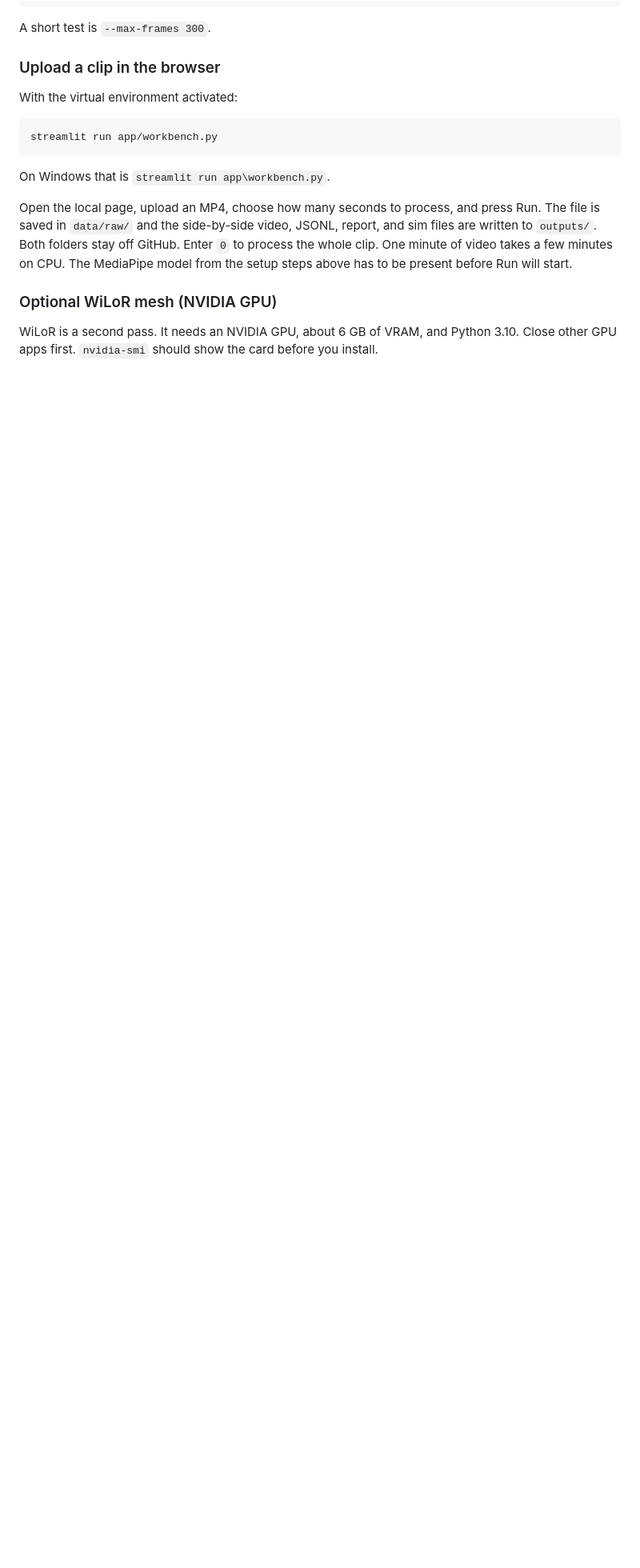
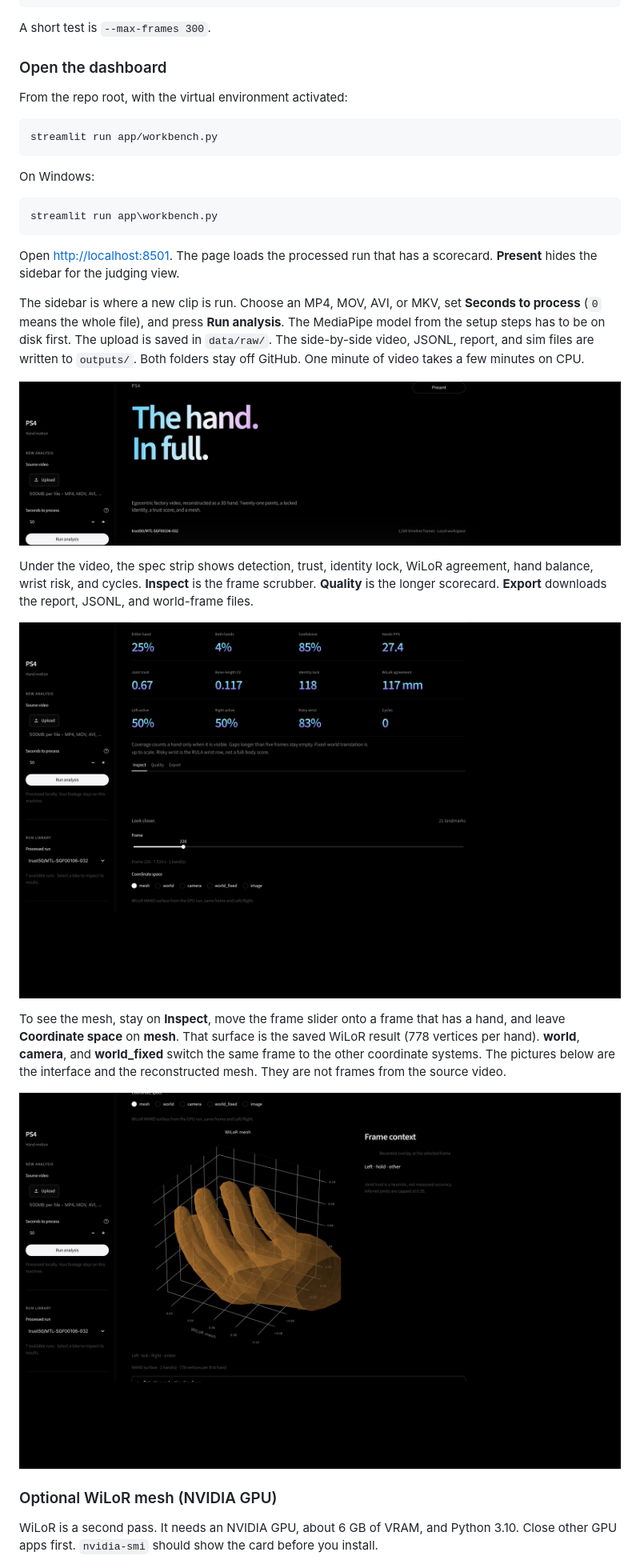
Before and after one commit to diksha13555/Bios-Ps4, a Markdown page: README.md, the part around one of its changes. Shown at 80% size. GitHub-like rendering; pictures changed too: docs/dashboard/mesh.png (added), docs/dashboard/overview.png (added), docs/dashboard/specs.png (added); blank space fills up the shorter version.

````diff
--- a/README.md
+++ b/README.md
@@ -87,17 +87,33 @@ python scripts\run_ps4.py --input data\raw\your_clip-h264.mp4
 
 A short test is `--max-frames 300`.
 
-### Upload a clip in the browser
+### Open the dashboard
 
-With the virtual environment activated:
+From the repo root, with the virtual environment activated:
 
 ```bash
 streamlit run app/workbench.py
 ```
 
-On Windows that is `streamlit run app\workbench.py`.
+On Windows:
 
-Open the local page, upload an MP4, choose how many seconds to process, and press Run. The file is saved in `data/raw/` and the side-by-side video, JSONL, report, and sim files are written to `outputs/`. Both folders stay off GitHub. Enter `0` to process the whole clip. One minute of video takes a few minutes on CPU. The MediaPipe model from the setup steps above has to be present before Run will start.
+```powershell
+streamlit run app\workbench.py
+```
+
+Open [http://localhost:8501](http://localhost:8501). The page loads the processed run that has a scorecard. **Present** hides the sidebar for the judging view.
+
+The sidebar is where a new clip is run. Choose an MP4, MOV, AVI, or MKV, set **Seconds to process** (`0` means the whole file), and press **Run analysis**. The MediaPipe model from the setup steps has to be on disk first. The upload is saved in `data/raw/`. The side-by-side video, JSONL, report, and sim files are written to `outputs/`. Both folders stay off GitHub. One minute of video takes a few minutes on CPU.
+
+![Dashboard home. Headline, upload sidebar, and the selected run.](docs/dashboard/overview.png)
+
+Under the video, the spec strip shows detection, trust, identity lock, WiLoR agreement, hand balance, wrist risk, and cycles. **Inspect** is the frame scrubber. **Quality** is the longer scorecard. **Export** downloads the report, JSONL, and world-frame files.
+
+![Spec strip and the frame inspector.](docs/dashboard/specs.png)
+
+To see the mesh, stay on **Inspect**, move the frame slider onto a frame that has a hand, and leave **Coordinate space** on **mesh**. That surface is the saved WiLoR result (778 vertices per hand). **world**, **camera**, and **world_fixed** switch the same frame to the other coordinate systems. The pictures below are the interface and the reconstructed mesh. They are not frames from the source video.
+
+![WiLoR mesh in the frame inspector.](docs/dashboard/mesh.png)
 
 ### Optional WiLoR mesh (NVIDIA GPU)
 
````
Also changed, not shown: other parts of README.md (+43 -0 lines), 15 other files.
